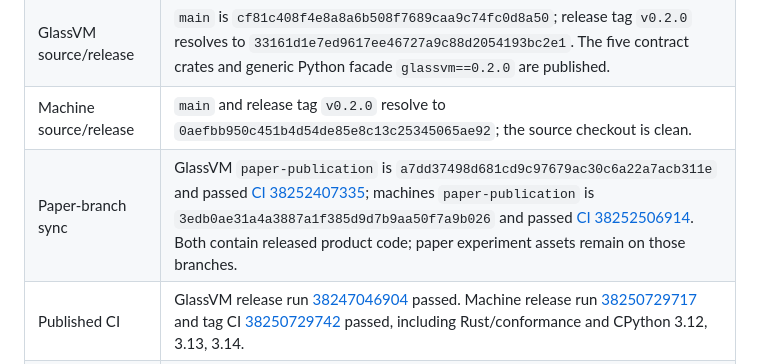
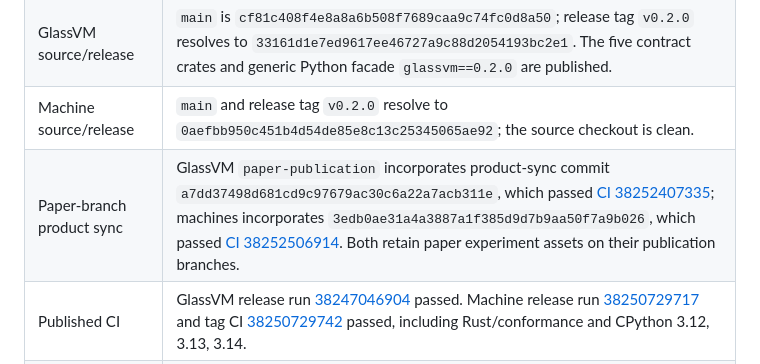
Before and after one commit to lospooky/glassvm, a Markdown page: docs/paper/PAPER_RELEASE_EXECUTION_PLAN.md, the part around the change. GitHub-like rendering.

Commit message:
Clarify paper branch sync coordinates
- Distinguish product-sync commits from later paper-document commits.\n- Keep the linked CI evidence attached to the product sync.

```diff
--- a/docs/paper/PAPER_RELEASE_EXECUTION_PLAN.md
+++ b/docs/paper/PAPER_RELEASE_EXECUTION_PLAN.md
@@ -49,7 +49,7 @@ coordinates.
 | Public repositories | Both `lospooky/glassvm` and `lospooky/glassvm-machines` are public. |
 | GlassVM source/release | `main` is `cf81c408f4e8a8a6b508f7689caa9c74fc0d8a50`; release tag `v0.2.0` resolves to `33161d1e7ed9617ee46727a9c88d2054193bc2e1`. The five contract crates and generic Python facade `glassvm==0.2.0` are published. |
 | Machine source/release | `main` and release tag `v0.2.0` resolve to `0aefbb950c451b4d54de85e8c13c25345065ae92`; the source checkout is clean. |
-| Paper-branch sync | GlassVM `paper-publication` is `a7dd37498d681cd9c97679ac30c6a22a7acb311e` and passed [CI 38252407335](https://github.com/lospooky/glassvm/actions/runs/38252407335); machines `paper-publication` is `3edb0ae31a4a3887a1f385d9d7b9aa50f7a9b026` and passed [CI 38252506914](https://github.com/lospooky/glassvm-machines/actions/runs/38252506914). Both contain released product code; paper experiment assets remain on those branches. |
+| Paper-branch product sync | GlassVM `paper-publication` incorporates product-sync commit `a7dd37498d681cd9c97679ac30c6a22a7acb311e`, which passed [CI 38252407335](https://github.com/lospooky/glassvm/actions/runs/38252407335); machines incorporates `3edb0ae31a4a3887a1f385d9d7b9aa50f7a9b026`, which passed [CI 38252506914](https://github.com/lospooky/glassvm-machines/actions/runs/38252506914). Both retain paper experiment assets on their publication branches. |
 | Published CI | GlassVM release run [38247046904](https://github.com/lospooky/glassvm/actions/runs/38247046904) passed. Machine release run [38250729717](https://github.com/lospooky/glassvm-machines/actions/runs/38250729717) and tag CI [38250729742](https://github.com/lospooky/glassvm-machines/actions/runs/38250729742) passed, including Rust/conformance and CPython 3.12, 3.13, 3.14. |
 | Python package indexes | `glassvm`, `glassvm-chip8`, `glassvm-pico8`, `glassvm-tic80`, and `glassvm-machines` are published at `0.2.0`. Each provider has an sdist and CPython 3.12/3.13/3.14 wheel; the selector has an sdist and pure-Python wheel. The five GlassVM contract crates are published at `0.2.0`; machine-specific Rust crates remain unpublished. |
 | Package-index smoke | Fresh Python 3.12 environments passed for facade-only, each provider individually, and `glassvm-machines[all]`; see [Slice 8](PAPER_RELEASE_SLICE_08.md). The conformance caller and fixture checkout were local inputs, so this is not the zero-checkout consumer-project proof. |
```
